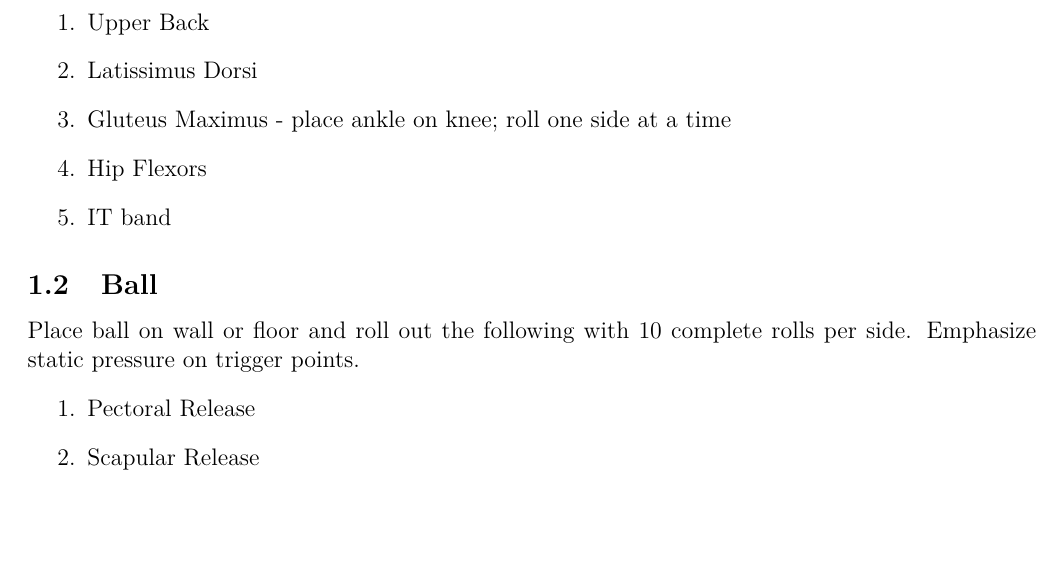
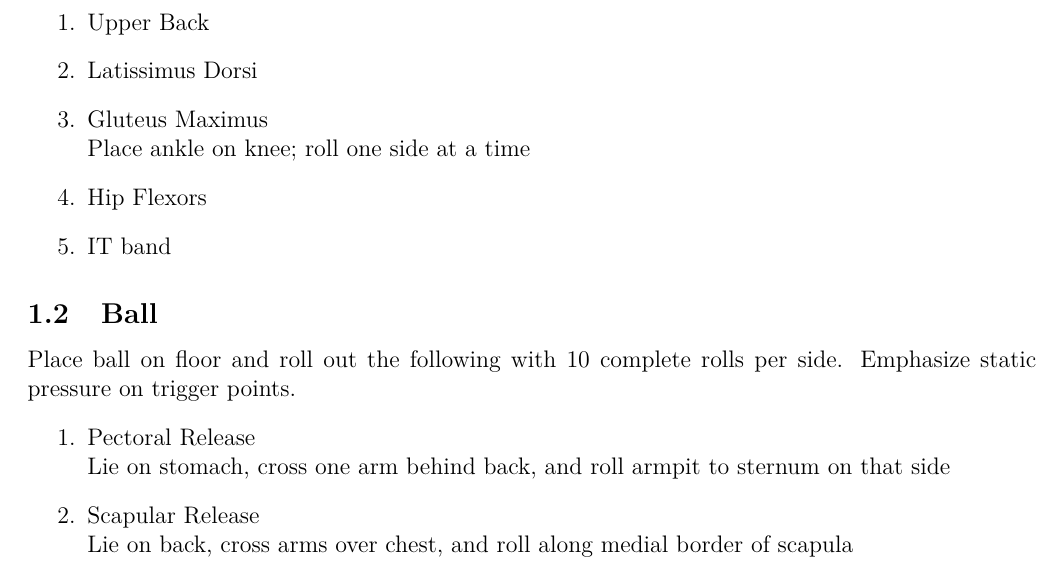
Before and after one commit to claytonjhamilton/fitness_approach, a LaTeX document (routine.tex): part of page 2 of 7, cut so that both start at the same text, the shorter picture padded with empty space. Compiled offline with XeLaTeX.

Commit message:
Update MSR section notes

```diff
--- a/routine.tex
+++ b/routine.tex
@@ -50,16 +50,16 @@ For each of the following perform 10 complete rolls (1 roll = top to bottom to t
 \begin{enumerate}
     \item Upper Back
     \item Latissimus Dorsi
-    \item Gluteus Maximus - place ankle on knee; roll one side at a time
+    \item Gluteus Maximus \\ Place ankle on knee; roll one side at a time
     \item Hip Flexors
     \item IT band
 \end{enumerate}
 
 \subsection{Ball}
-Place ball on wall or floor and roll out the following with 10 complete rolls per side. Emphasize static pressure on trigger points.
+Place ball on floor and roll out the following with 10 complete rolls per side. Emphasize static pressure on trigger points.
 \begin{enumerate}
-    \item Pectoral Release
-    \item Scapular Release
+    \item Pectoral Release \\ Lie on stomach, cross one arm behind back, and roll armpit to sternum on that side
+    \item Scapular Release \\ Lie on back, cross arms over chest, and roll along medial border of scapula
 \end{enumerate}
 
 
```
Also changed, not shown: routine.pdf.
